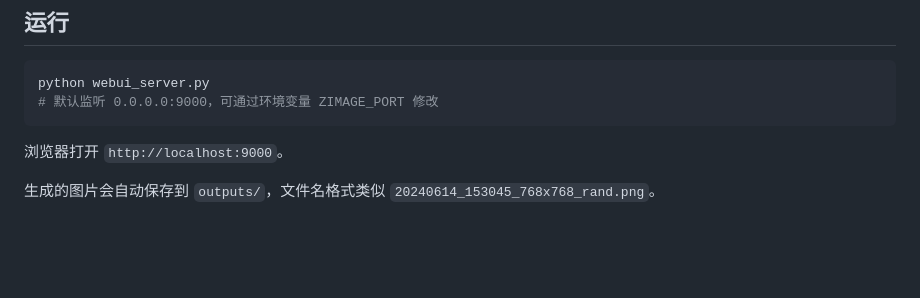
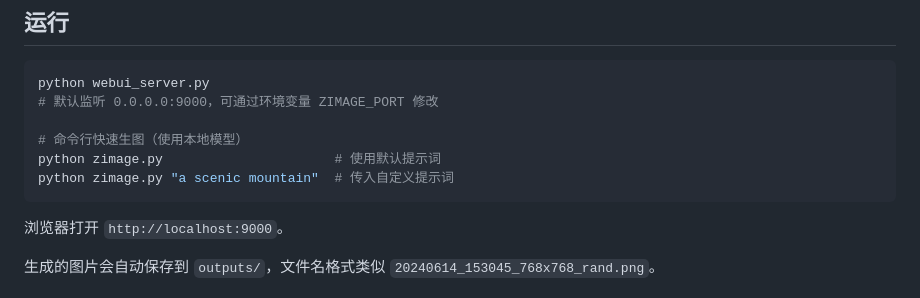
Before and after one commit to zouyonghe/zimage-webui, a Markdown page: README.md, the part around the change. Rendered like a GitHub page; blank space fills up the shorter version.

Commit message:
Document CLI prompt usage

````diff
--- a/README.md
+++ b/README.md
@@ -34,6 +34,10 @@ cd scripts && bash download_models.sh && cd ..
 ```bash
 python webui_server.py
 # 默认监听 0.0.0.0:9000，可通过环境变量 ZIMAGE_PORT 修改
+
+# 命令行快速生图（使用本地模型）
+python zimage.py                      # 使用默认提示词
+python zimage.py "a scenic mountain"  # 传入自定义提示词
 ```
 
 浏览器打开 `http://localhost:9000`。
````
